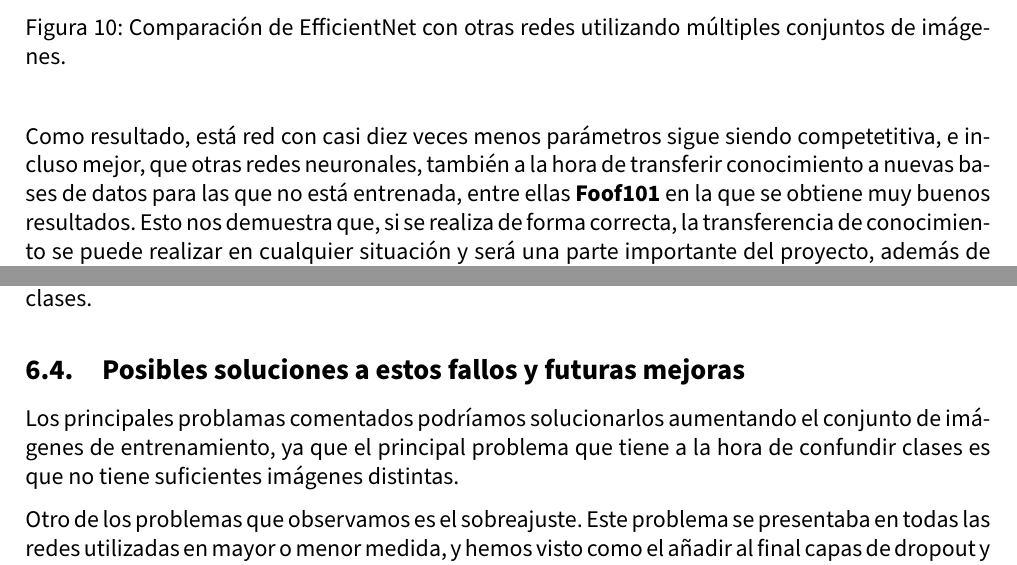
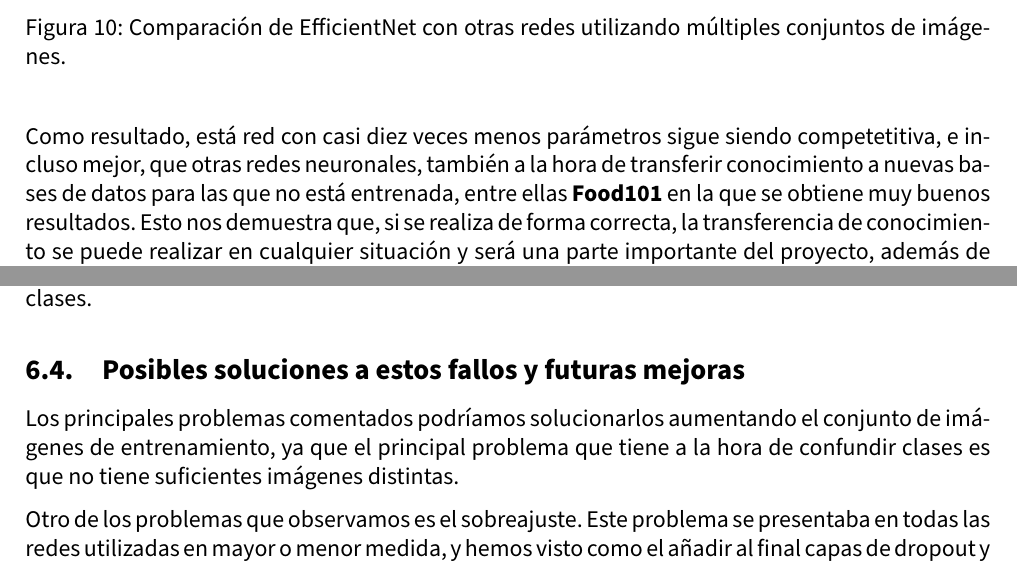
Before and after one commit to Juane99/CNN-Retraining-Project, a LaTeX document (memoria/VC_memoria_proyecto.tex, which reads memoria/input/conclusiones.tex, memoria/input/revision_bibliografica.tex): two parts of pages 14 and 47 of 49, joined at a grey line, cut so that both start at the same text. Compiled offline with pdfLaTeX.

Commit message:
Correciones

```diff
--- a/memoria/input/conclusiones.tex
+++ b/memoria/input/conclusiones.tex
@@ -27,6 +27,6 @@ Como hemos comentado, esto solo es un ejemplo de muchas de las imágenes similar
 
 \subsection{Posibles soluciones a estos fallos y futuras mejoras}
 
-Los principales problamas comentados podríamos solucionarlos aumentando el conjunto de imágenes de entrenamiento, ya que el principal problema que tiene a la hora de confundir clases es que no tiene suficientes imágenes distintas.
+Los principales problemas comentados podríamos solucionarlos aumentando el conjunto de imágenes de entrenamiento, ya que el principal problema que tiene a la hora de confundir clases es que no tiene suficientes imágenes distintas.
 
 Otro de los problemas que observamos es el sobreajuste. Este problema se presentaba en todas las redes utilizadas en mayor o menor medida, y hemos visto como el añadir al final capas de dropout y batch normalization ha ayudado a evitar este fenomeno, por lo que de cara a resolverlo podríamos probar a introducir más capas de este tipo a lo largo de la red.
--- a/memoria/input/revision_bibliografica.tex
+++ b/memoria/input/revision_bibliografica.tex
@@ -70,7 +70,7 @@ Y por último, una vez comprobado que el resultado de ajustar el escalado de la
   \label{fig:param-precision}
 \end{figure}
 
-Como resultado, está red con casi diez veces menos parámetros sigue siendo competetitiva, e incluso mejor, que otras redes neuronales, también a la hora de transferir conocimiento a nuevas bases de datos para las que no está entrenada, entre ellas \textbf{Foof101} en la que se obtiene muy buenos resultados. Esto nos demuestra que, si se realiza de forma correcta, la transferencia de conocimiento se puede realizar en cualquier situación y será una parte importante del proyecto, además de que es posible realizar una disminución considerable del número de parámetros de cara a mejorar en tiempo la red.
+Como resultado, está red con casi diez veces menos parámetros sigue siendo competetitiva, e incluso mejor, que otras redes neuronales, también a la hora de transferir conocimiento a nuevas bases de datos para las que no está entrenada, entre ellas \textbf{Food101} en la que se obtiene muy buenos resultados. Esto nos demuestra que, si se realiza de forma correcta, la transferencia de conocimiento se puede realizar en cualquier situación y será una parte importante del proyecto, además de que es posible realizar una disminución considerable del número de parámetros de cara a mejorar en tiempo la red.
 
 
 \newpage
```
